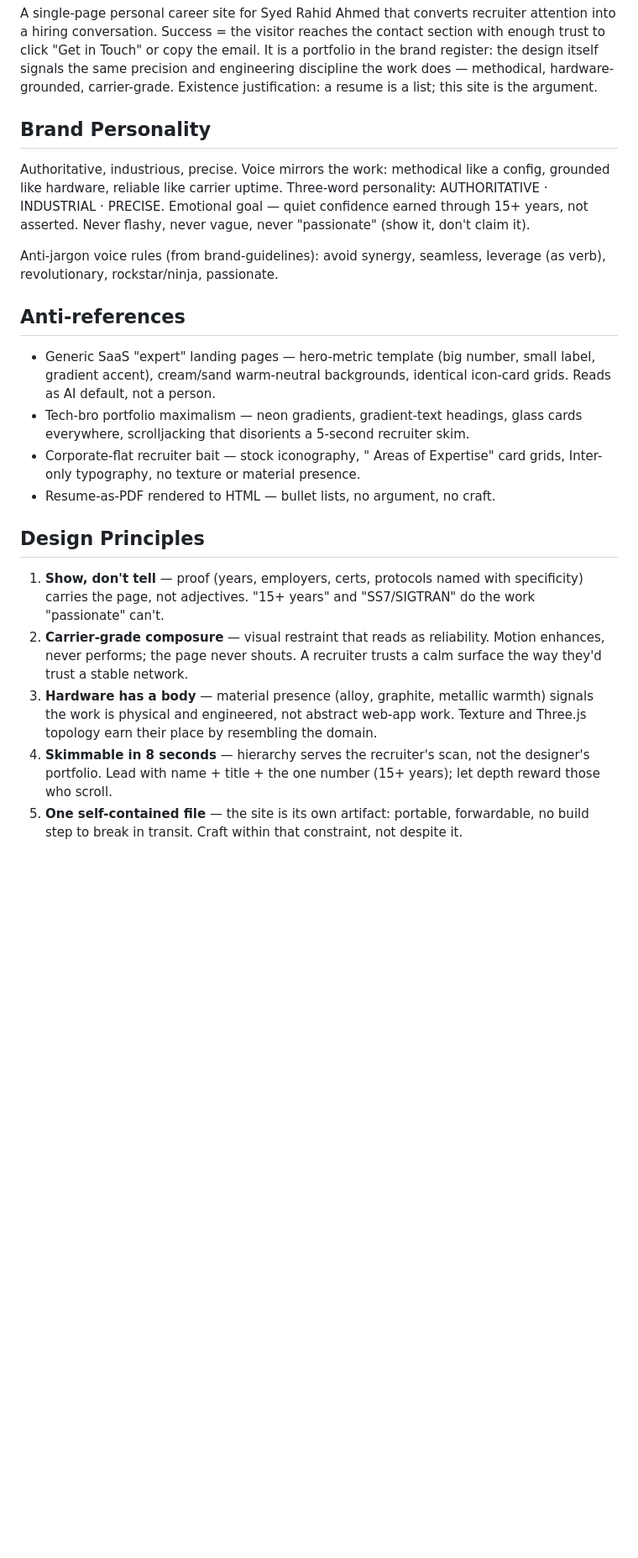
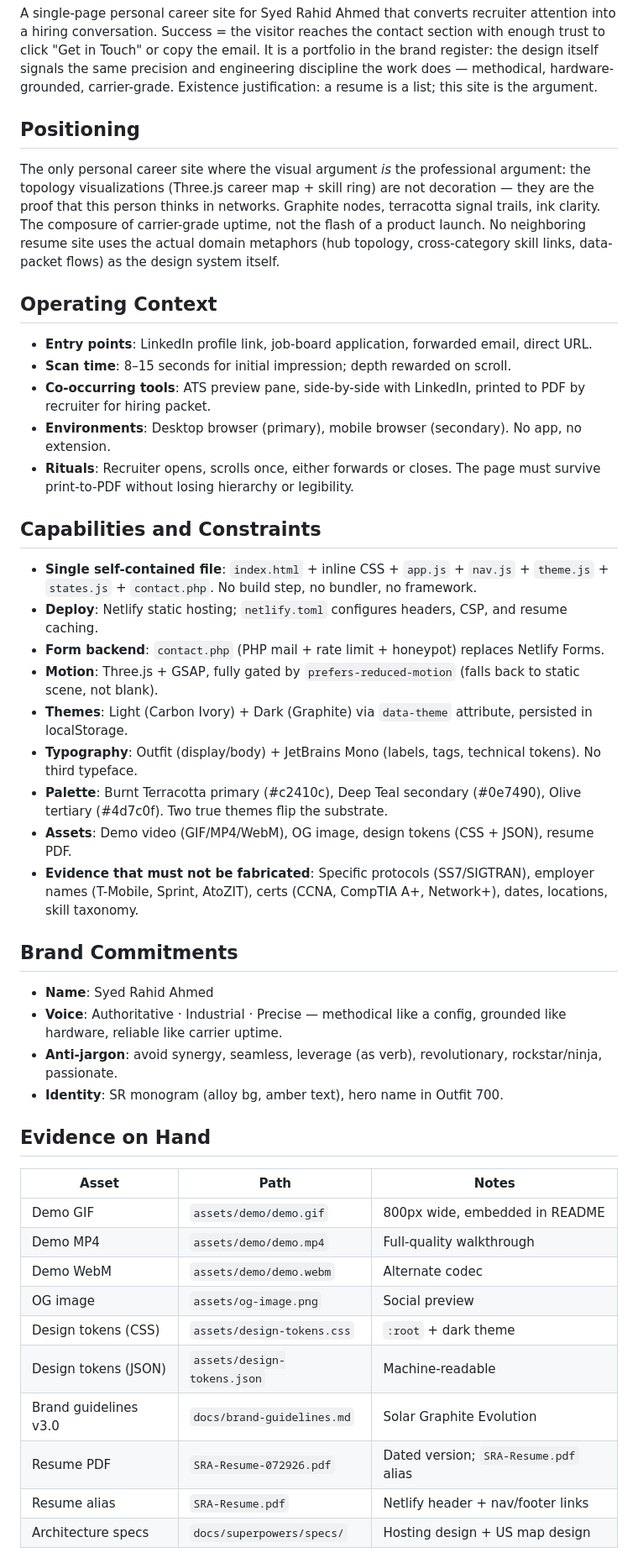
Before and after one commit to lianbeast/resume-website, a Markdown page: PRODUCT.md, the part around one of its changes. Shown at 84% size. Drawn GitHub-style; blank space fills up the shorter version.

Commit message:
init: refresh PRODUCT.md to current schema
Add missing sections required by v1 schema: Positioning, Operating Context,
Capabilities and Constraints, Brand Commitments, Evidence on Hand, Product
Principles. Remove deprecated Register section. Populate from confirmed
project evidence (brand guidelines v3.0, design tokens, architecture specs,
README, existing PRODUCT.md).

Co-Authored-By: Claude Code <noreply@anthropic.com>

```diff
--- a/PRODUCT.md
+++ b/PRODUCT.md
@@ -14,23 +16,49 @@ Secondary: a recruiter who forwards the link to a hiring manager, so the page mu
 
 A single-page personal career site for Syed Rahid Ahmed that converts recruiter attention into a hiring conversation. Success = the visitor reaches the contact section with enough trust to click "Get in Touch" or copy the email. It is a portfolio in the brand register: the design itself signals the same precision and engineering discipline the work does — methodical, hardware-grounded, carrier-grade. Existence justification: a resume is a list; this site is the argument.
 
-## Brand Personality
+## Positioning
 
-Authoritative, industrious, precise. Voice mirrors the work: methodical like a config, grounded like hardware, reliable like carrier uptime. Three-word personality: AUTHORITATIVE · INDUSTRIAL · PRECISE. Emotional goal — quiet confidence earned through 15+ years, not asserted. Never flashy, never vague, never "passionate" (show it, don't claim it).
+The only personal career site where the visual argument *is* the professional argument: the topology visualizations (Three.js career map + skill ring) are not decoration — they are the proof that this person thinks in networks. Graphite nodes, terracotta signal trails, ink clarity. The composure of carrier-grade uptime, not the flash of a product launch. No neighboring resume site uses the actual domain metaphors (hub topology, cross-category skill links, data-packet flows) as the design system itself.
 
-Anti-jargon voice rules (from brand-guidelines): avoid synergy, seamless, leverage (as verb), revolutionary, rockstar/ninja, passionate.
+## Operating Context
 
-## Anti-references
+- **Entry points**: LinkedIn profile link, job-board application, forwarded email, direct URL.
+- **Scan time**: 8–15 seconds for initial impression; depth rewarded on scroll.
+- **Co-occurring tools**: ATS preview pane, side-by-side with LinkedIn, printed to PDF by recruiter for hiring packet.
+- **Environments**: Desktop browser (primary), mobile browser (secondary). No app, no extension.
+- **Rituals**: Recruiter opens, scrolls once, either forwards or closes. The page must survive print-to-PDF without losing hierarchy or legibility.
 
-- Generic SaaS "expert" landing pages — hero-metric template (big number, small label, gradient accent), cream/sand warm-neutral backgrounds, identical icon-card grids. Reads as AI default, not a person.
-- Tech-bro portfolio maximalism — neon gradients, gradient-text headings, glass cards everywhere, scrolljacking that disorients a 5-second recruiter skim.
-- Corporate-flat recruiter bait — stock iconography, " Areas of Expertise" card grids, Inter-only typography, no texture or material presence.
-- Resume-as-PDF rendered to HTML — bullet lists, no argument, no craft.
+## Capabilities and Constraints
 
-## Design Principles
+- **Single self-contained file**: `index.html` + inline CSS + `app.js` + `nav.js` + `theme.js` + `states.js` + `contact.php`. No build step, no bundler, no framework.
+- **Deploy**: Netlify static hosting; `netlify.toml` configures headers, CSP, and resume caching.
+- **Form backend**: `contact.php` (PHP mail + rate limit + honeypot) replaces Netlify Forms.
+- **Motion**: Three.js + GSAP, fully gated by `prefers-reduced-motion` (falls back to static scene, not blank).
+- **Themes**: Light (Carbon Ivory) + Dark (Graphite) via `data-theme` attribute, persisted in localStorage.
+- **Typography**: Outfit (display/body) + JetBrains Mono (labels, tags, technical tokens). No third typeface.
+- **Palette**: Burnt Terracotta primary (#c2410c), Deep Teal secondary (#0e7490), Olive tertiary (#4d7c0f). Two true themes flip the substrate.
+- **Assets**: Demo video (GIF/MP4/WebM), OG image, design tokens (CSS + JSON), resume PDF.
+- **Evidence that must not be fabricated**: Specific protocols (SS7/SIGTRAN), employer names (T-Mobile, Sprint, AtoZIT), certs (CCNA, CompTIA A+, Network+), dates, locations, skill taxonomy.
 
-1. **Show, don't tell** — proof (years, employers, certs, protocols named with specificity) carries the page, not adjectives. "15+ years" and "SS7/SIGTRAN" do the work "passionate" can't.
-2. **Carrier-grade composure** — visual restraint that reads as reliability. Motion enhances, never performs; the page never shouts. A recruiter trusts a calm surface the way they'd trust a stable network.
-3. **Hardware has a body** — material presence (alloy, graphite, metallic warmth) signals the work is physical and engineered, not abstract web-app work. Texture and Three.js topology earn their place by resembling the domain.
-4. **Skimmable in 8 seconds** — hierarchy serves the recruiter's scan, not the designer's portfolio. Lead with name + title + the one number (15+ years); let depth reward those who scroll.
-5. **One self-contained file** — the site is its own artifact: portable, forwardable, no build step to break in transit. Craft within that constraint, not despite it.
+## Brand Commitments
+
+- **Name**: Syed Rahid Ahmed
+- **Voice**: Authoritative · Industrial · Precise — methodical like a config, grounded like hardware, reliable like carrier uptime.
+- **Anti-jargon**: avoid synergy, seamless, leverage (as verb), revolutionary, rockstar/ninja, passionate.
+- **Identity**: SR monogram (alloy bg, amber text), hero name in Outfit 700.
+
+## Evidence on Hand
+
+| Asset | Path | Notes |
+|---|---|---|
+| Demo GIF | `assets/demo/demo.gif` | 800px wide, embedded in README |
+| Demo MP4 | `assets/demo/demo.mp4` | Full-quality walkthrough |
+| Demo WebM | `assets/demo/demo.webm` | Alternate codec |
+| OG image | `assets/og-image.png` | Social preview |
+| Design tokens (CSS) | `assets/design-tokens.css` | `:root` + dark theme |
+| Design tokens (JSON) | `assets/design-tokens.json` | Machine-readable |
+| Brand guidelines v3.0 | `docs/brand-guidelines.md` | Solar Graphite Evolution |
+| Resume PDF | `SRA-Resume-072926.pdf` | Dated version; `SRA-Resume.pdf` alias |
+| Resume alias | `SRA-Resume.pdf` | Netlify header + nav/footer links |
+| Architecture specs | `docs/superpowers/specs/` | Hosting design + US map design |
+
```
Also changed, not shown: other parts of PRODUCT.md (+14 -7 lines).
